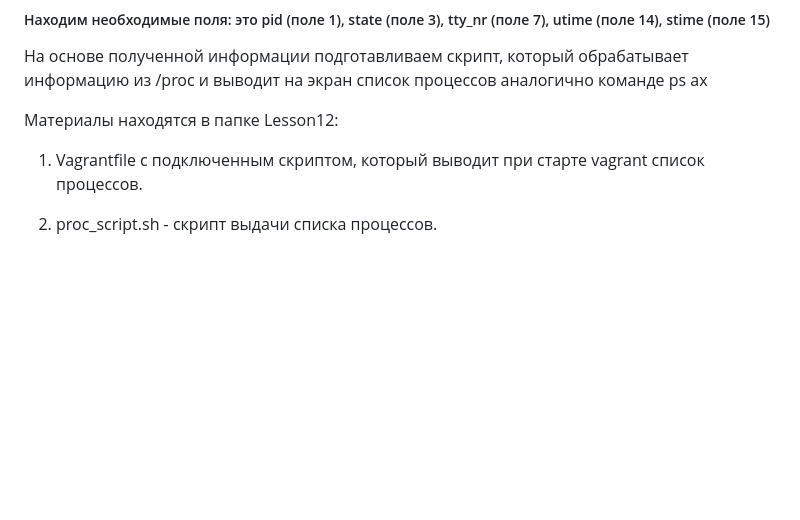
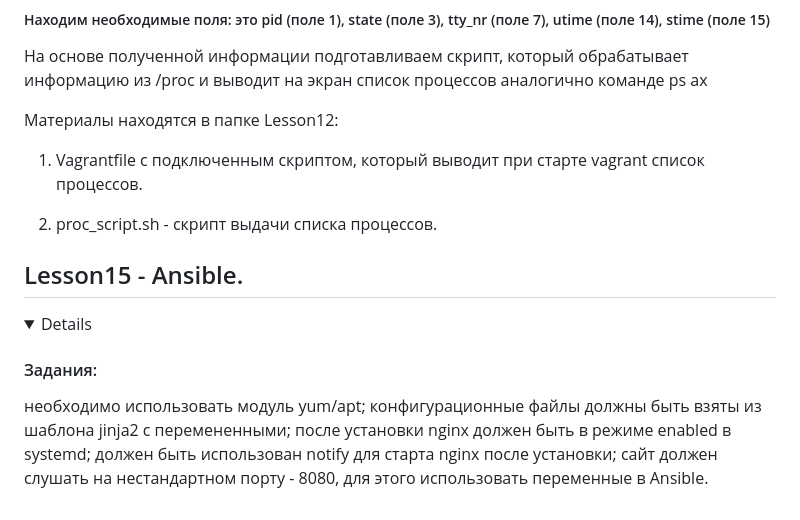
Before and after one commit to ms1969/otus_linux_adv, a Markdown page: README.md, the part around one of its changes. Drawn GitHub-style; folded sections open; blank space fills up the shorter version.

```diff
--- a/README.md
+++ b/README.md
@@ -475,3 +475,17 @@ ps ax
 2. proc_script.sh - скрипт выдачи списка процессов.
 
 </details>
+
+
+## Lesson15 - Ansible.
+
+<details>
+
+#### Задания:
+необходимо использовать модуль yum/apt;
+конфигурационные файлы должны быть взяты из шаблона jinja2 с перемененными;
+после установки nginx должен быть в режиме enabled в systemd;
+должен быть использован notify для старта nginx после установки;
+сайт должен слушать на нестандартном порту - 8080, для этого использовать переменные в Ansible.
+
+
```
Also changed, not shown: other parts of README.md (+1 -0 lines).
